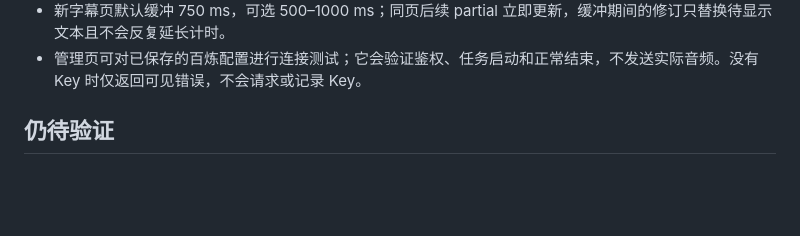
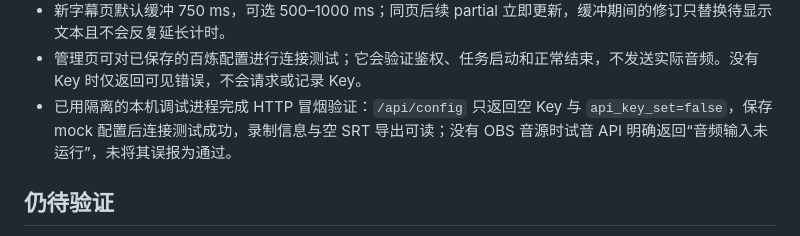
Before and after one commit to Vincent-1124/stream-live-translate, a Markdown page: docs/IMPLEMENTATION_STATUS.md, the part around the change. GitHub-like rendering; blank space fills up the shorter version.

Commit message:
Record local HTTP smoke verification

```diff
--- a/docs/IMPLEMENTATION_STATUS.md
+++ b/docs/IMPLEMENTATION_STATUS.md
@@ -21,6 +21,7 @@
 - 管理页提供 13 秒引导试音：先采集 3 秒安静背景，再采集 10 秒正常/轻声讲话，提示过低、可能削波或讲话与背景差异不足。统计仅保留内存瞬时 RMS，不保存或上传音频。
 - 新字幕页默认缓冲 750 ms，可选 500–1000 ms；同页后续 partial 立即更新，缓冲期间的修订只替换待显示文本且不会反复延长计时。
 - 管理页可对已保存的百炼配置进行连接测试；它会验证鉴权、任务启动和正常结束，不发送实际音频。没有 Key 时仅返回可见错误，不会请求或记录 Key。
+- 已用隔离的本机调试进程完成 HTTP 冒烟验证：`/api/config` 只返回空 Key 与 `api_key_set=false`，保存 mock 配置后连接测试成功，录制信息与空 SRT 导出可读；没有 OBS 音源时试音 API 明确返回“音频输入未运行”，未将其误报为通过。
 
 ## 仍待验证
 
```
